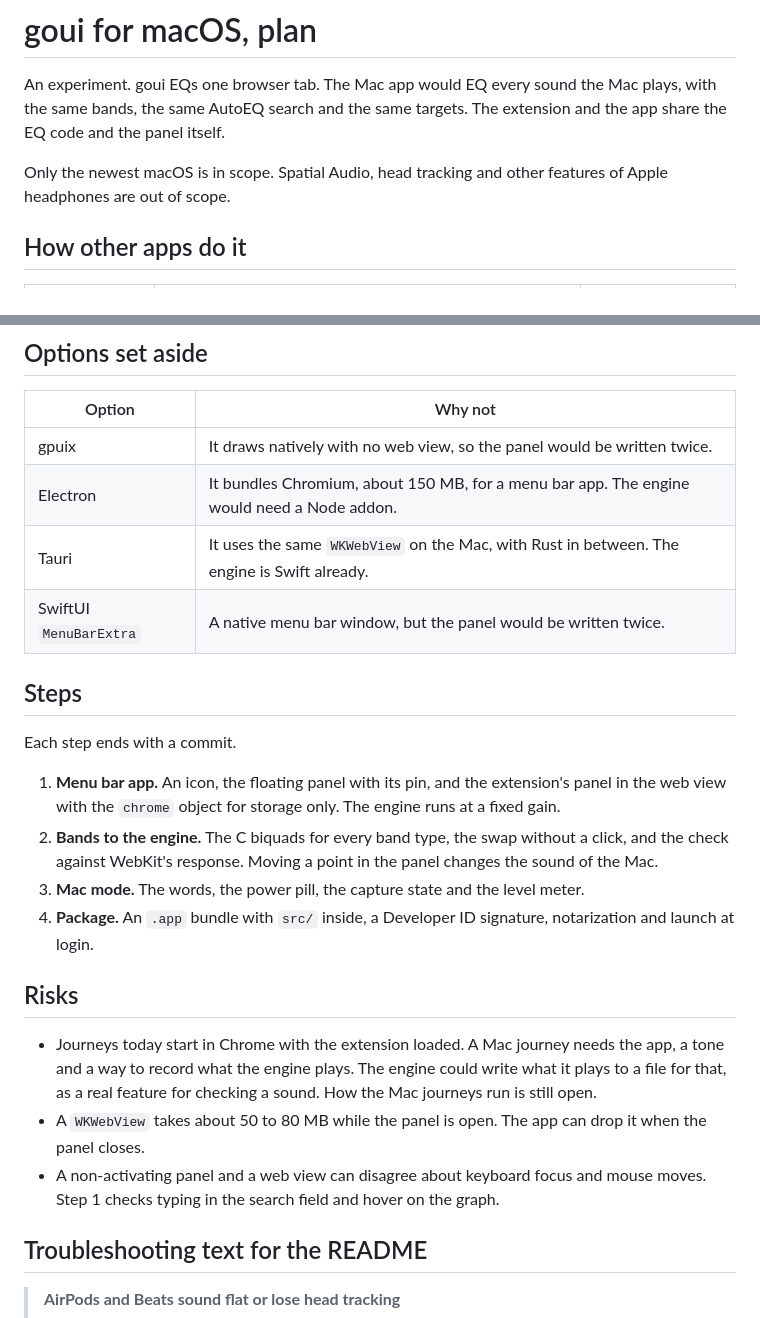
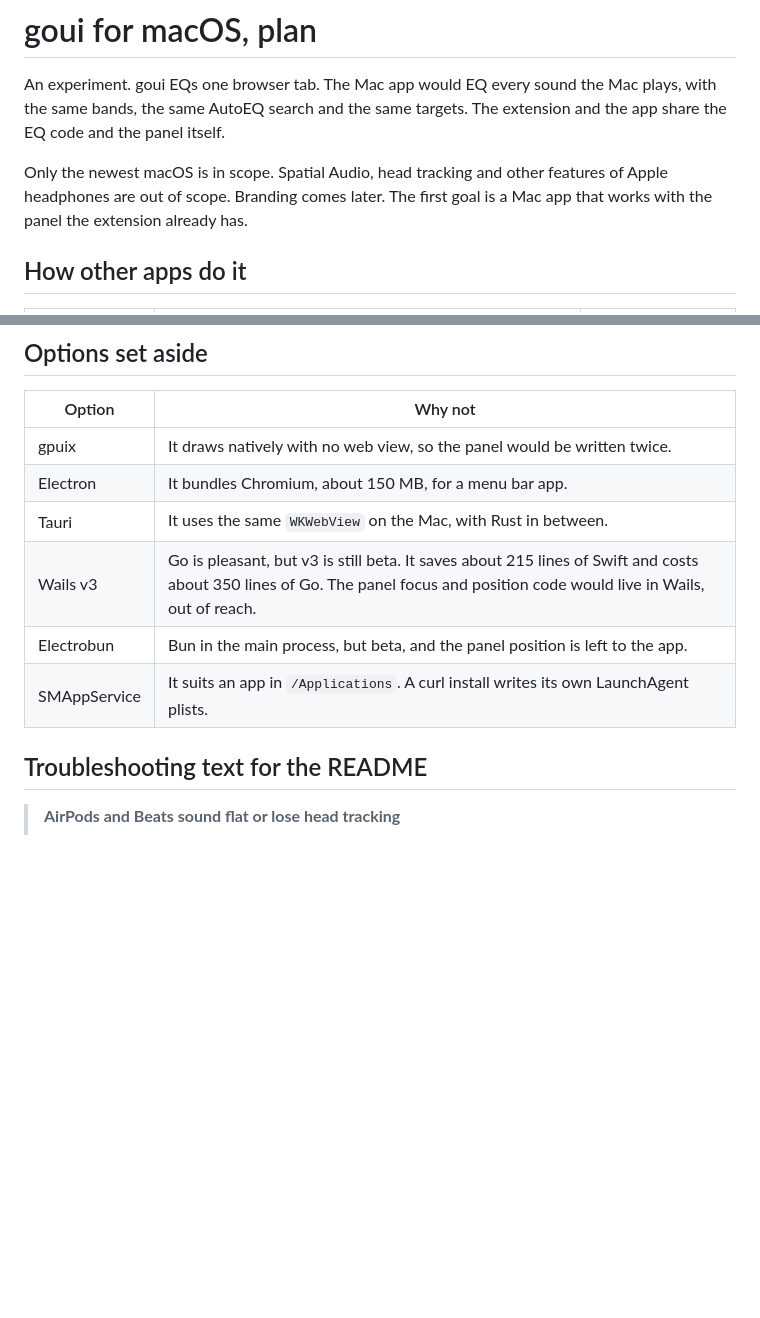
Before and after one commit to wyndhamharyata/goui, a Markdown page: mac/PLAN.md, 2 parts joined by grey strips. Rendered like a GitHub page; blank space fills up the shorter version.

```diff
--- a/mac/PLAN.md
+++ b/mac/PLAN.md
@@ -5,7 +5,8 @@ same bands, the same AutoEQ search and the same targets. The extension and the a
 code and the panel itself.
 
 Only the newest macOS is in scope. Spatial Audio, head tracking and other features of Apple
-headphones are out of scope.
+headphones are out of scope. Branding comes later. The first goal is a Mac app that works with the
+panel the extension already has.
 
 ## How other apps do it
 
@@ -84,31 +149,11 @@ swaps to the new numbers without a lock and fades across about 20 ms.
 | Option | Why not |
 | --- | --- |
 | gpuix | It draws natively with no web view, so the panel would be written twice. |
-| Electron | It bundles Chromium, about 150 MB, for a menu bar app. The engine would need a Node addon. |
-| Tauri | It uses the same `WKWebView` on the Mac, with Rust in between. The engine is Swift already. |
-| SwiftUI `MenuBarExtra` | A native menu bar window, but the panel would be written twice. |
-
-## Steps
-
-Each step ends with a commit.
-
-1. **Menu bar app.** An icon, the floating panel with its pin, and the extension's panel in the web
-   view with the `chrome` object for storage only. The engine runs at a fixed gain.
-2. **Bands to the engine.** The C biquads for every band type, the swap without a click, and the
-   check against WebKit's response. Moving a point in the panel changes the sound of the Mac.
-3. **Mac mode.** The words, the power pill, the capture state and the level meter.
-4. **Package.** An `.app` bundle with `src/` inside, a Developer ID signature, notarization and
-   launch at login.
-
-## Risks
-
-- Journeys today start in Chrome with the extension loaded. A Mac journey needs the app, a tone
-  and a way to record what the engine plays. The engine could write what it plays to a file for
-  that, as a real feature for checking a sound. How the Mac journeys run is still open.
-- A `WKWebView` takes about 50 to 80 MB while the panel is open. The app can drop it when the
-  panel closes.
-- A non-activating panel and a web view can disagree about keyboard focus and mouse moves. Step 1
-  checks typing in the search field and hover on the graph.
+| Electron | It bundles Chromium, about 150 MB, for a menu bar app. |
+| Tauri | It uses the same `WKWebView` on the Mac, with Rust in between. |
+| Wails v3 | Go is pleasant, but v3 is still beta. It saves about 215 lines of Swift and costs about 350 lines of Go. The panel focus and position code would live in Wails, out of reach. |
+| Electrobun | Bun in the main process, but beta, and the panel position is left to the app. |
+| SMAppService | It suits an app in `/Applications`. A curl install writes its own LaunchAgent plists. |
 
 ## Troubleshooting text for the README
 
```
Also changed, not shown: other parts of mac/PLAN.md (+108 -43 lines).
